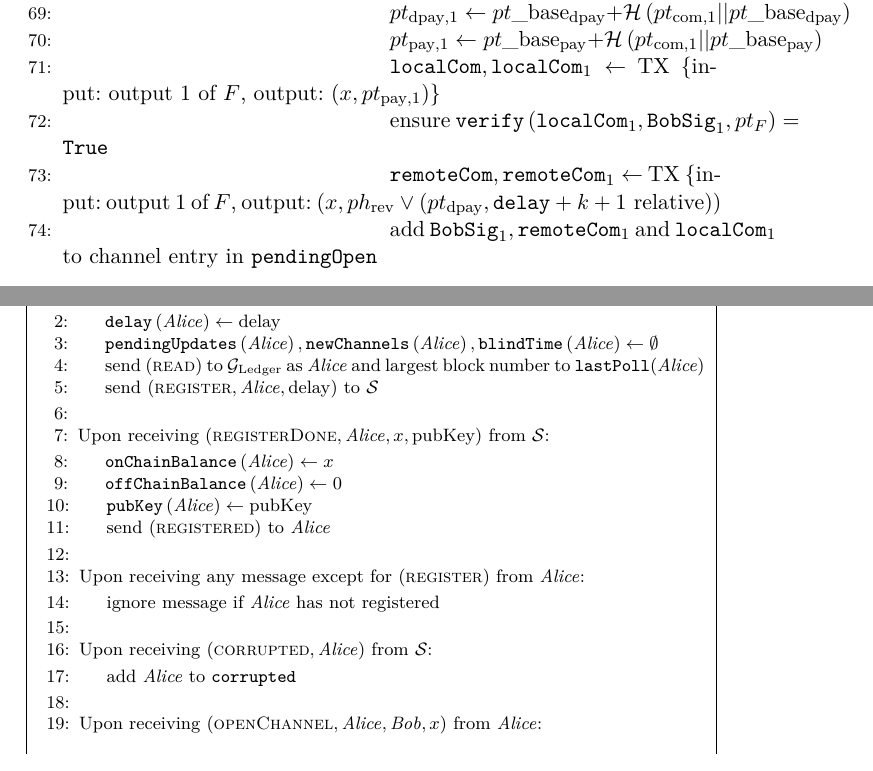
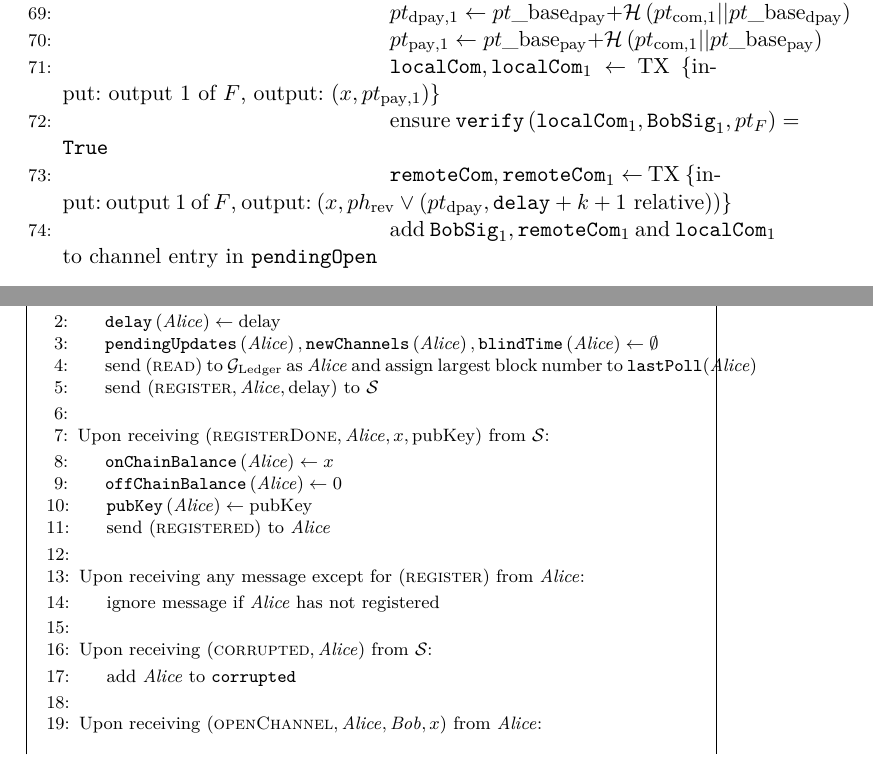
Before and after one commit to OrfeasLitos/PaymentChannels, a LaTeX paper (src/paymentChannels.tex, which reads src/payfunc.tex, src/protocol.tex): two parts of pages 22 and 36 of 42, joined at a grey line, cut so that both start at the same text. Compiled offline with pdfLaTeX.

Commit message:
Fix typos

```diff
--- a/src/payfunc.tex
+++ b/src/payfunc.tex
@@ -34,8 +34,8 @@
       \State $\mathtt{pendingUpdates}\left(\alice\right),
       \mathtt{newChannels}\left(\alice\right),
       \mathtt{blindTime}\left(\alice\right) \gets \emptyset$
-      \State send (\textsc{read}) to \ledger{} as \alice{} and largest block
-      number to \texttt{lastPoll}(\alice)
+      \State send (\textsc{read}) to \ledger{} as \alice{} and assign largest
+      block number to \texttt{lastPoll}(\alice)
       \State send $\left(\textsc{register}, \alice, \mathrm{delay}\right)$ to
       \simulator
     \EndIndent
--- a/src/protocol.tex
+++ b/src/protocol.tex
@@ -186,7 +186,7 @@
       \State $\mathtt{remoteCom}, \mathtt{remoteCom}_1 \gets$ TX \{input: output
       1 of $F$, output: $\left(x, ph_{\mathrm{rev}} \vee
       \left(pt_{\mathrm{dpay}}, \mathtt{delay} + k + 1 \text{
-      relative}\right)\right)$
+      relative}\right)\right)\}$
       \State add $\mathtt{BobSig}_1, \mathtt{remoteCom}_1$ and
       $\mathtt{localCom}_1$ to channel entry in \texttt{pendingOpen}
       \State $\mathrm{sig} \gets \mathtt{signature}\left(\mathrm{remoteCom}_1,
```
Also changed, not shown: src/payfunc.tex (2 more changed lines).
